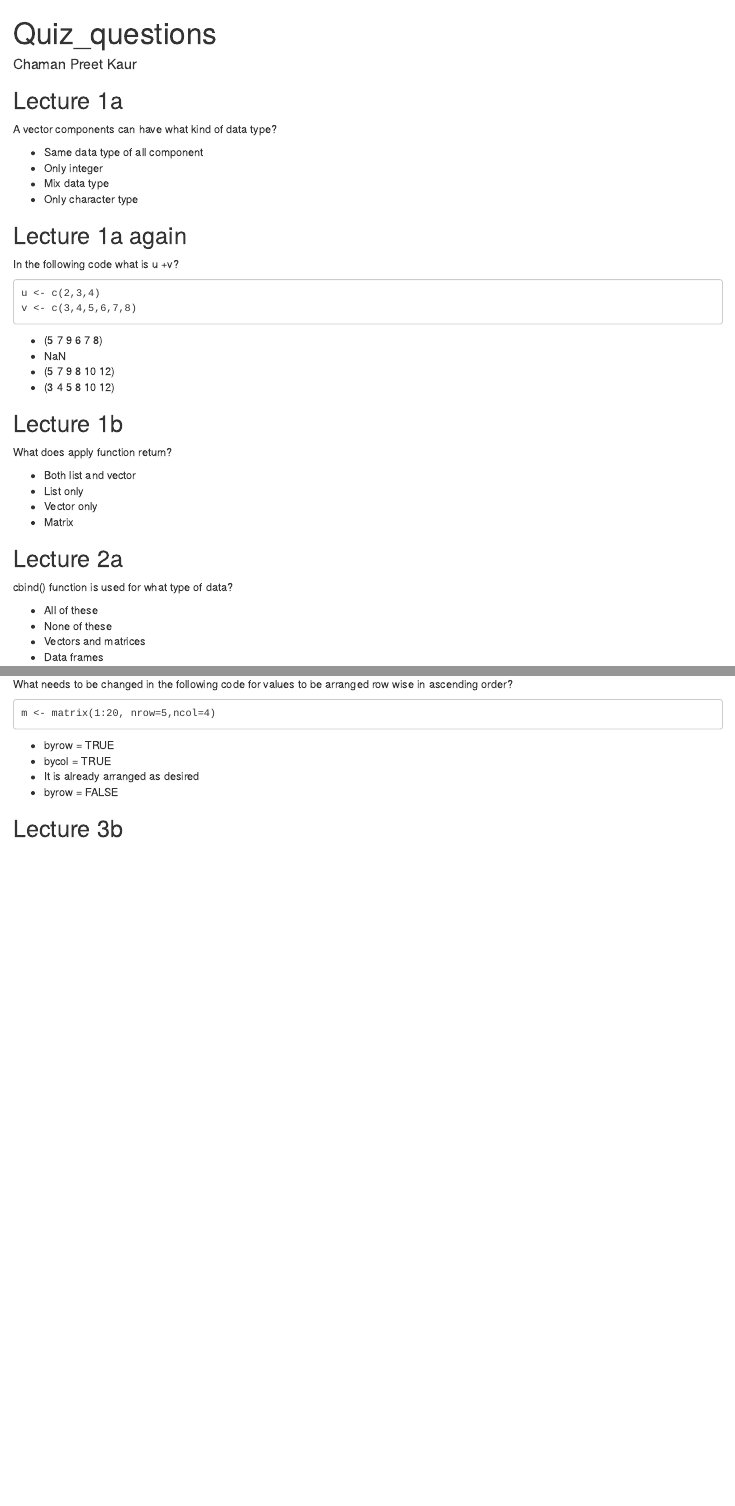
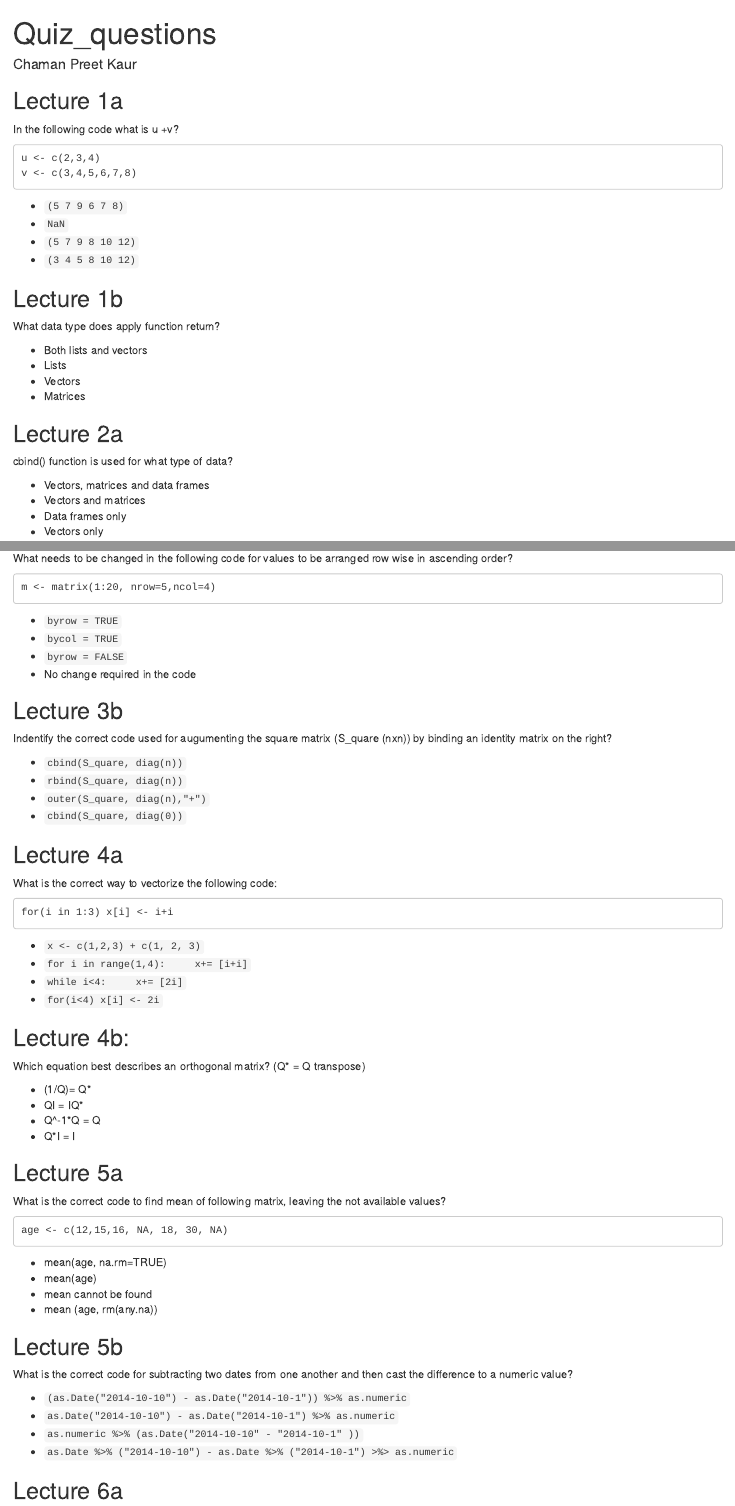
Before and after one commit to cpkaur/hs616, an R Markdown document (Quiz_questions.Rmd): the page in a window 1100 px wide, from its top, and a second part further down, joined at a grey line. Rendered offline with R 4.5, knitr and Pandoc, with nearby package versions.

Commit message:
A few more questions

````diff
--- a/Quiz_questions.Rmd
+++ b/Quiz_questions.Rmd
@@ -5,43 +5,34 @@ output: html_document
 ---
 ## Lecture 1a
 
-A vector components can have what kind of data type?
-
-* Same data type of all component
-* Only integer
-* Mix data type
-* Only character type
-
-## Lecture 1a again
-
 In the following code what is u +v?
 ```
 u <- c(2,3,4)
 v <- c(3,4,5,6,7,8)
 ```
 
-* (5  7  9  6  7  8)
-* NaN
-* (5  7  9  8 10 12)
-* (3  4  5  8 10  12)
+* `(5 7 9 6 7 8)`
+* `NaN`
+* `(5 7 9 8 10 12)`
+* `(3 4 5 8 10 12)`
 
 ##  Lecture 1b
 
-What does apply function return?
+What data type does apply function return?
 
-* Both list and vector
-* List only
-* Vector only
-* Matrix
+* Both lists and vectors
+* Lists
+* Vectors
+* Matrices
 
 ## Lecture 2a
 
 cbind() function is used for what type of data?
 
-* All of these
-* None of these
+* Vectors, matrices and data frames
 * Vectors and matrices
-* Data frames
+* Data frames only
+* Vectors only
 
 ## Lecture 2b
 
@@ -63,9 +54,56 @@ What needs to be changed in the following code for values to be arranged row wis
 m <- matrix(1:20, nrow=5,ncol=4)
 ```
 
-* byrow = TRUE
-* bycol = TRUE
-* It is already arranged as desired
-* byrow = FALSE
+* `byrow = TRUE`
+* `bycol = TRUE`
+* `byrow = FALSE`
+* No change required in the code
 
 ## Lecture 3b
+
+Indentify the correct code used for augumenting the square matrix (S_quare (nxn)) by binding an identity matrix on the right?
+
+* `cbind(S_quare, diag(n))`
+* `rbind(S_quare, diag(n))`
+* `outer(S_quare, diag(n),"+")`
+* `cbind(S_quare, diag(0))`
+
+## Lecture 4a
+
+What is the correct way to vectorize the following code:
+```
+for(i in 1:3) x[i] <- i+i
+```
+
+* `x <- c(1,2,3) + c(1, 2, 3)`
+* `for i in range(1,4):
+    x+= [i+i]`
+* `while i<4:
+    x+= [2i]`
+* `for(i<4) x[i] <- 2i`
+
+
+## Lecture 4b:
+
+Which equation best describes an orthogonal matrix? (Q* = Q transpose)
+
+* (1/Q)= Q*
+* QI = IQ*
+* Q^-1*Q = Q
+* Q*I = I
+
+## Lecture 5a
+
+What is the correct code to find mean of following matrix, leaving the not available values?
+```
+age <- c(12,15,16, NA, 18, 30, NA)
+```
+
+* mean(age, na.rm=TRUE)
+* mean(age)
+* mean cannot be found
+* mean (age, rm(any.na))
+
+## Lecture 5b
+
+What is the correct code for subtracting two dates from one another and then cast the difference to a numeric value?
@@ -71,0 +116 @@ m <- matrix(1:20, nrow=5,ncol=4)
+## Lecture 6a
````
Also changed, not shown: Quiz_questions.Rmd (6 more changed lines).
